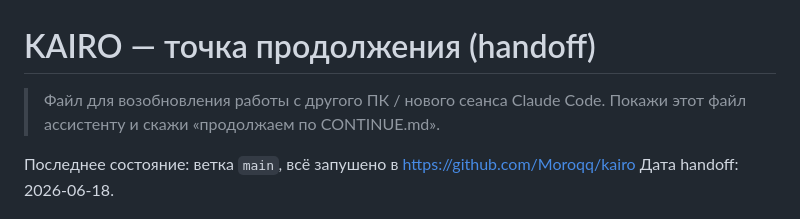
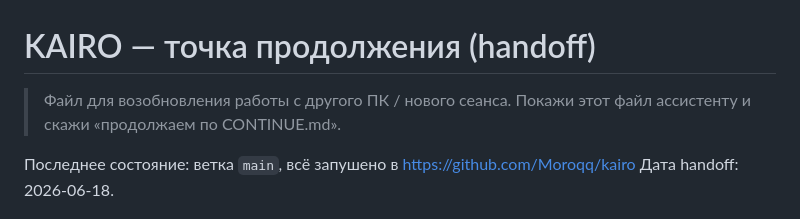
Before and after one commit to Moroqq/kairo, a Markdown page: CONTINUE.md, the part around the change. Drawn GitHub-style.

Commit message:
docs: remove Claude Code mention from CONTINUE.md

```diff
--- a/CONTINUE.md
+++ b/CONTINUE.md
@@ -1,6 +1,6 @@
 # KAIRO — точка продолжения (handoff)
 
-> Файл для возобновления работы с другого ПК / нового сеанса Claude Code.
+> Файл для возобновления работы с другого ПК / нового сеанса.
 > Покажи этот файл ассистенту и скажи «продолжаем по CONTINUE.md».
 
 Последнее состояние: ветка `main`, всё запушено в https://github.com/Moroqq/kairo
```
